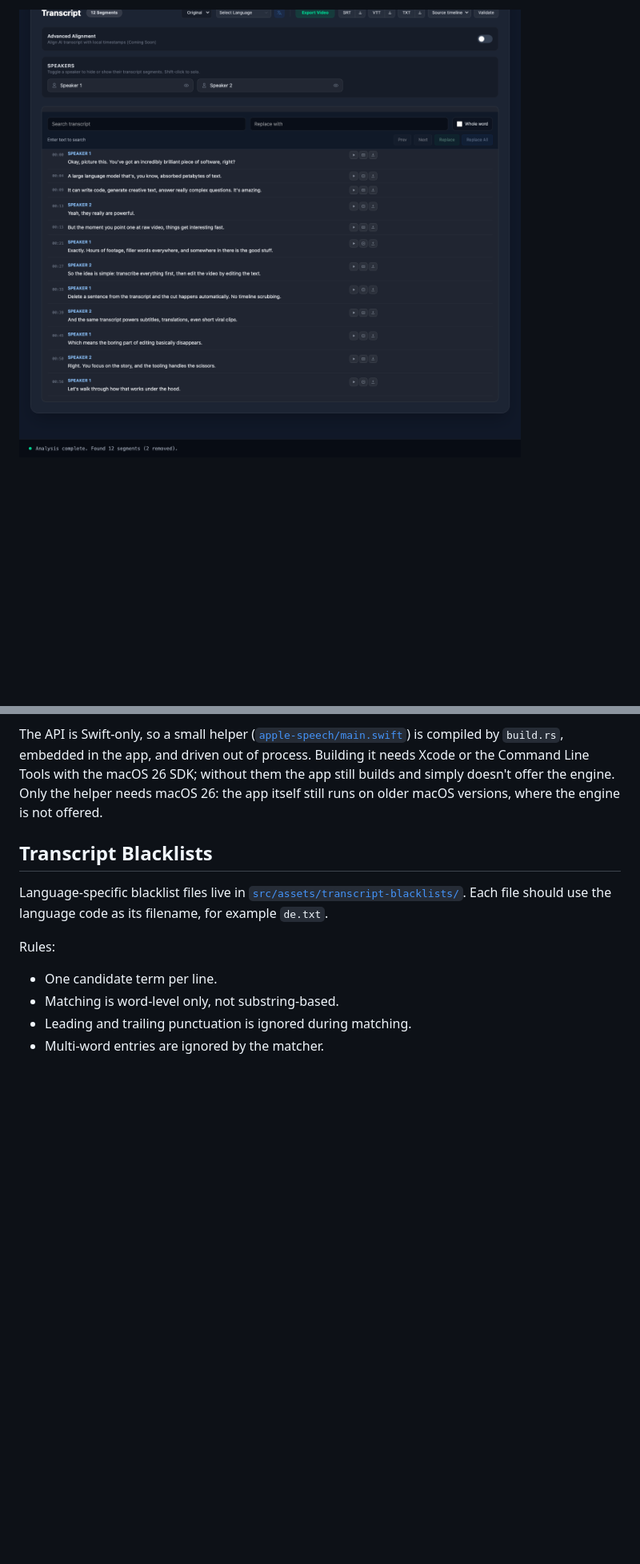
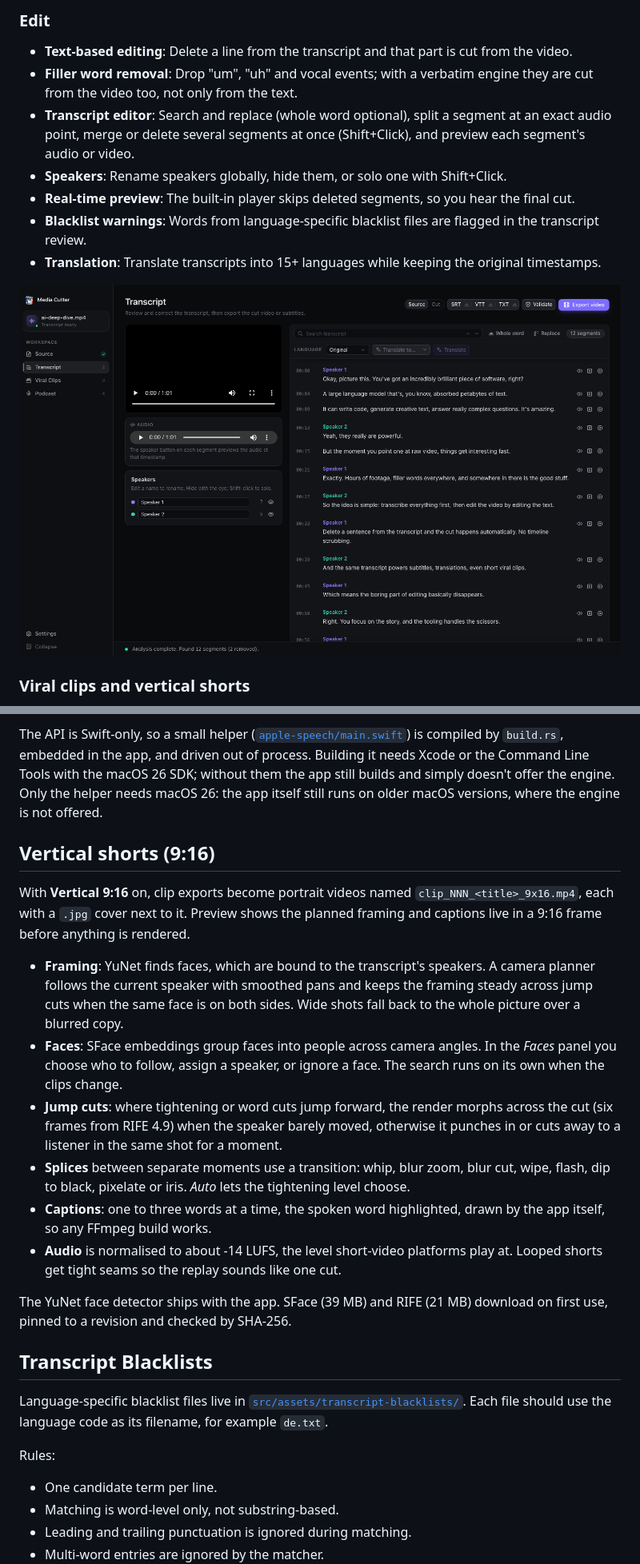
Before and after one commit to CypherNaught-0x/AI-Media-Analyse-and-Cut, a Markdown page: README.md, 2 parts joined by grey strips. Shown at 80% size. Drawn GitHub-style; pictures changed too: dev-resources/preview_2.png; blank space fills up the shorter version.

```diff
--- a/README.md
+++ b/README.md
@@ -26,2 +25,15 @@
 
-![Transcript Editing](dev-resources/preview_2.png)
+### Edit
+
+*   **Text-based editing**: Delete a line from the transcript and that part is cut from the video.
+*   **Filler word removal**: Drop "um", "uh" and vocal events; with a verbatim engine they are cut from the video too, not only from the text.
+*   **Transcript editor**: Search and replace (whole word optional), split a segment at an exact audio point, merge or delete several segments at once (Shift+Click), and preview each segment's audio or video.
+*   **Speakers**: Rename speakers globally, hide them, or solo one with Shift+Click.
+*   **Real-time preview**: The built-in player skips deleted segments, so you hear the final cut.
+*   **Blacklist warnings**: Words from language-specific blacklist files are flagged in the transcript review.
+*   **Translation**: Translate transcripts into 15+ languages while keeping the original timestamps.
+
+![Transcript editor with speakers, search and export controls](dev-resources/preview_2.png)
+
+### Viral clips and vertical shorts
+
@@ -430,6 +469,32 @@ Xcode or the Command Line Tools with the macOS 26 SDK; without them the app stil
 simply doesn't offer the engine. Only the helper needs macOS 26: the app itself still runs on
 older macOS versions, where the engine is not offered.
 
+## Vertical shorts (9:16)
+
+With **Vertical 9:16** on, clip exports become portrait videos named
+`clip_NNN_<title>_9x16.mp4`, each with a `.jpg` cover next to it. Preview shows the planned
+framing and captions live in a 9:16 frame before anything is rendered.
+
+*   **Framing**: YuNet finds faces, which are bound to the transcript's speakers. A camera planner
+    follows the current speaker with smoothed pans and keeps the framing steady across jump cuts
+    when the same face is on both sides. Wide shots fall back to the whole picture over a blurred
+    copy.
+*   **Faces**: SFace embeddings group faces into people across camera angles. In the *Faces*
+    panel you choose who to follow, assign a speaker, or ignore a face. The search runs on its
+    own when the clips change.
+*   **Jump cuts**: where tightening or word cuts jump forward, the render morphs across the cut
+    (six frames from RIFE 4.9) when the speaker barely moved, otherwise it punches in or cuts
+    away to a listener in the same shot for a moment.
+*   **Splices** between separate moments use a transition: whip, blur zoom, blur cut, wipe, flash,
+    dip to black, pixelate or iris. *Auto* lets the tightening level choose.
+*   **Captions**: one to three words at a time, the spoken word highlighted, drawn by the app
+    itself, so any FFmpeg build works.
+*   **Audio** is normalised to about -14 LUFS, the level short-video platforms play at. Looped
+    shorts get tight seams so the replay sounds like one cut.
+
+The YuNet face detector ships with the app. SFace (39 MB) and RIFE (21 MB) download on first
+use, pinned to a revision and checked by SHA-256.
+
 ## Transcript Blacklists
 
 Language-specific blacklist files live in [`src/assets/transcript-blacklists/`](src/assets/transcript-blacklists/). Each file should use the language code as its filename, for example `de.txt`.
```
Also changed, not shown: other parts of README.md (+54 -25 lines), dev-resources/preview_1.png, dev-resources/preview_clips.png (added), dev-resources/preview_setup.png (added), 1 other file.
